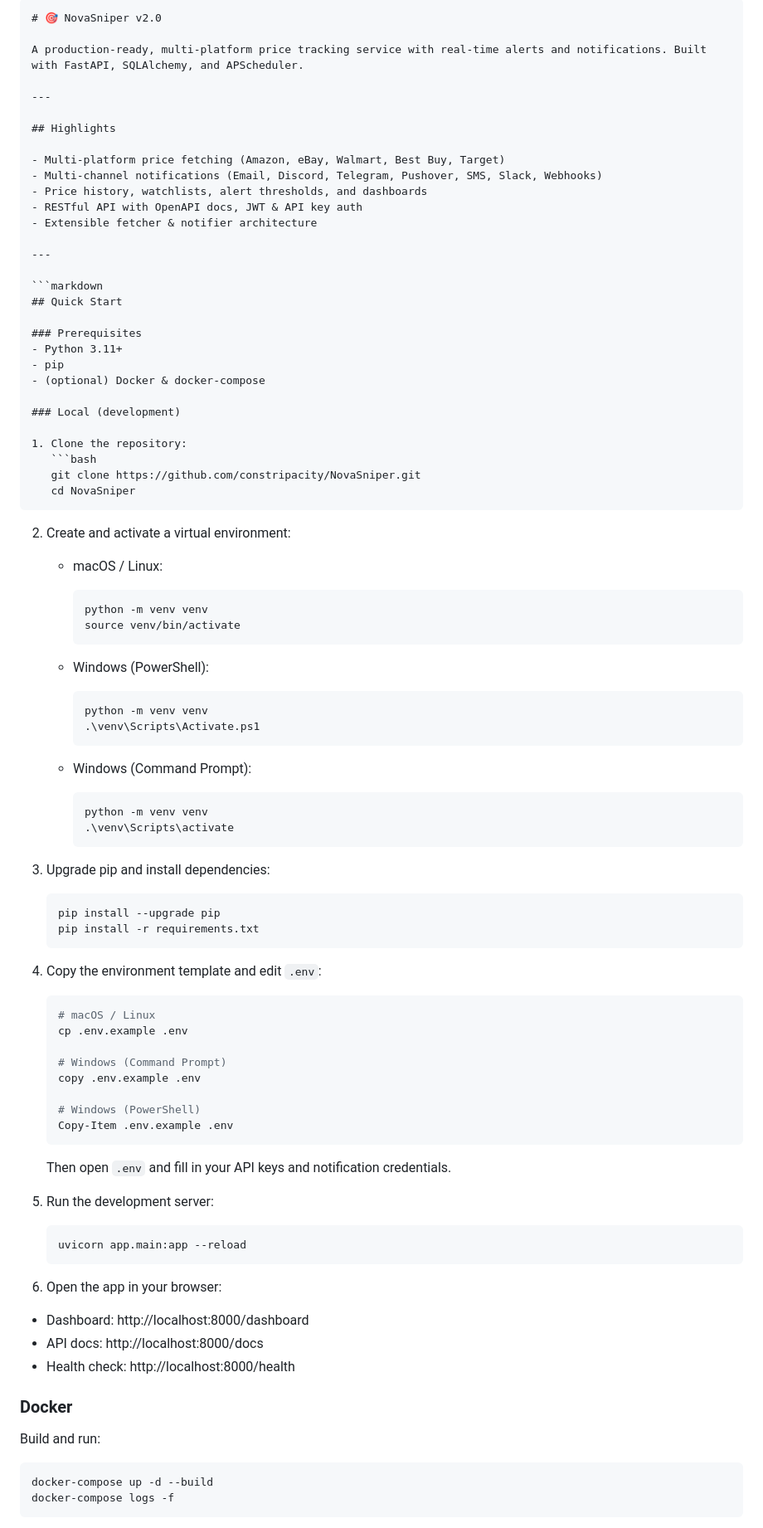
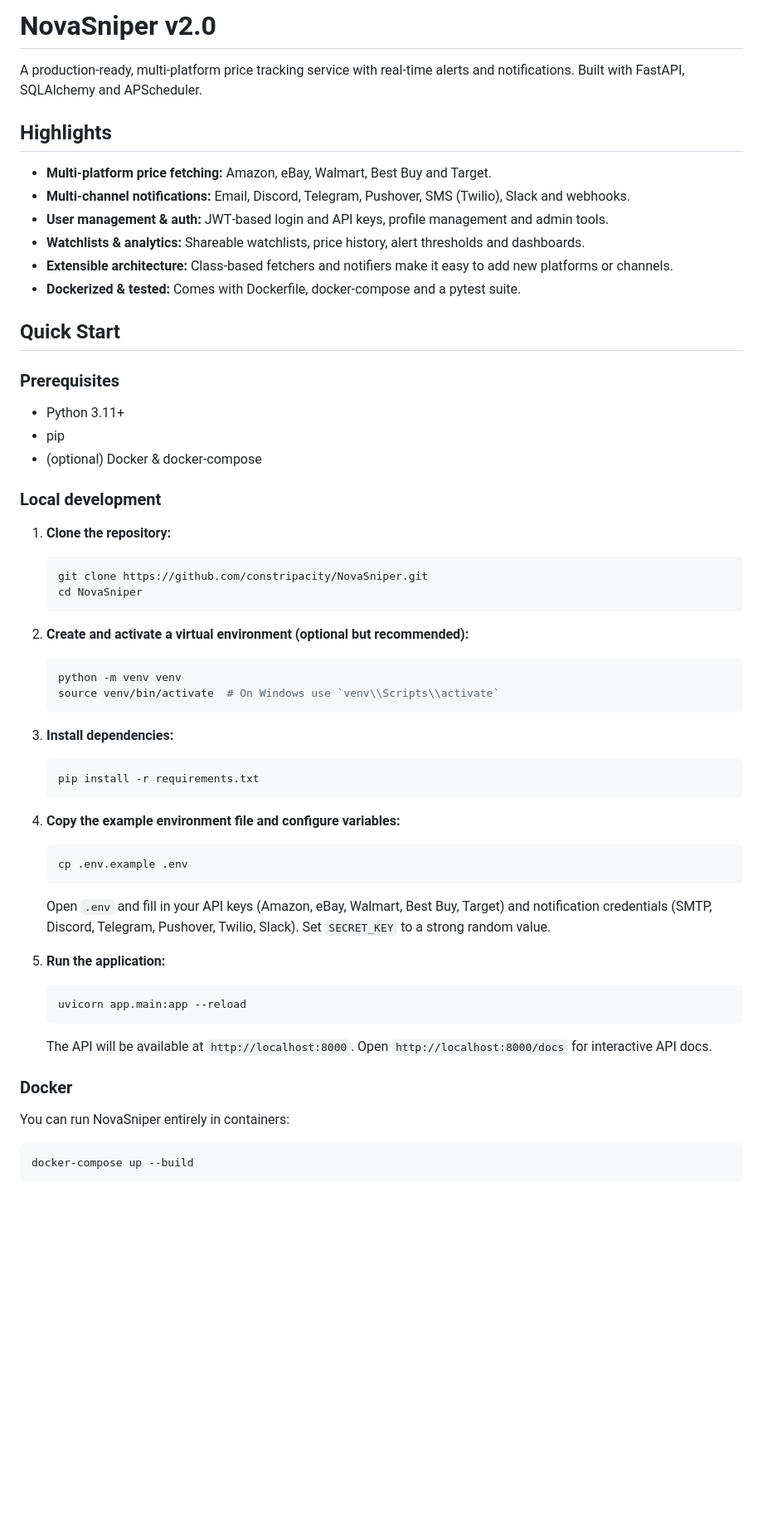
Before and after one commit to constripacity/NovaSniper, a Markdown page: README.md, the part around one of its changes. Shown at 83% size. GitHub-like rendering; blank space fills up the shorter version.

Commit message:
Clean up README, .env.example, and dashboard template
Updated README.md for clarity and formatting improvements.

````diff
--- a/README.md
+++ b/README.md
@@ -1,90 +1,67 @@
-```markdown
-# 🎯 NovaSniper v2.0
+# NovaSniper v2.0
 
-A production-ready, multi-platform price tracking service with real-time alerts and notifications. Built with FastAPI, SQLAlchemy, and APScheduler.
-
----
+A production‑ready, multi‑platform price tracking service with real‑time alerts and notifications. Built with FastAPI, SQLAlchemy and APScheduler.
 
 ## Highlights
 
-- Multi-platform price fetching (Amazon, eBay, Walmart, Best Buy, Target)
-- Multi-channel notifications (Email, Discord, Telegram, Pushover, SMS, Slack, Webhooks)
-- Price history, watchlists, alert thresholds, and dashboards
-- RESTful API with OpenAPI docs, JWT & API key auth
-- Extensible fetcher & notifier architecture
+- **Multi‑platform price fetching:** Amazon, eBay, Walmart, Best Buy and Target.
+- **Multi‑channel notifications:** Email, Discord, Telegram, Pushover, SMS (Twilio), Slack and webhooks.
+- **User management & auth:** JWT‑based login and API keys, profile management and admin tools.
+- **Watchlists & analytics:** Shareable watchlists, price history, alert thresholds and dashboards.
+- **Extensible architecture:** Class‑based fetchers and notifiers make it easy to add new platforms or channels.
+- **Dockerized & tested:** Comes with Dockerfile, docker‑compose and a pytest suite.
 
----
-
-```markdown
 ## Quick Start
 
 ### Prerequisites
-- Python 3.11+
+
+- Python 3.11+
 - pip
-- (optional) Docker & docker-compose
+- (optional) Docker & docker‑compose
 
-### Local (development)
+### Local development
 
-1. Clone the repository:
+1. **Clone the repository:**
+
    ```bash
    git clone https://github.com/constripacity/NovaSniper.git
    cd NovaSniper
    ```
 
-2. Create and activate a virtual environment:
+2. **Create and activate a virtual environment (optional but recommended):**
 
-   - macOS / Linux:
-     ```bash
-     python -m venv venv
-     source venv/bin/activate
-     ```
+   ```bash
+   python -m venv venv
+   source venv/bin/activate  # On Windows use `venv\\Scripts\\activate`
+   ```
 
-   - Windows (PowerShell):
-     ```powershell
-     python -m venv venv
-     .\venv\Scripts\Activate.ps1
-     ```
+3. **Install dependencies:**
 
-   - Windows (Command Prompt):
-     ```cmd
-     python -m venv venv
-     .\venv\Scripts\activate
-     ```
-
-3. Upgrade pip and install dependencies:
    ```bash
-   pip install --upgrade pip
    pip install -r requirements.txt
    ```
 
-4. Copy the environment template and edit `.env`:
+4. **Copy the example environment file and configure variables:**
+
    ```bash
-   # macOS / Linux
    cp .env.example .env
+   ```
 
-   # Windows (Command Prompt)
-   copy .env.example .env
+   Open `.env` and fill in your API keys (Amazon, eBay, Walmart, Best Buy, Target) and notification credentials (SMTP, Discord, Telegram, Pushover, Twilio, Slack). Set `SECRET_KEY` to a strong random value.
 
-   # Windows (PowerShell)
-   Copy-Item .env.example .env
-   ```
-   Then open `.env` and fill in your API keys and notification credentials.
+5. **Run the application:**
 
-5. Run the development server:
    ```bash
    uvicorn app.main:app --reload
    ```
 
-6. Open the app in your browser:
-- Dashboard: http://localhost:8000/dashboard
-- API docs: http://localhost:8000/docs
-- Health check: http://localhost:8000/health
+   The API will be available at `http://localhost:8000`. Open `http://localhost:8000/docs` for interactive API docs.
 
 ### Docker
 
-Build and run:
+You can run NovaSniper entirely in containers:
+
 ```bash
-docker-compose up -d --build
-docker-compose logs -f
+docker-compose up --build
 ```
 
````
Also changed, not shown: other parts of README.md (+50 -270 lines).
